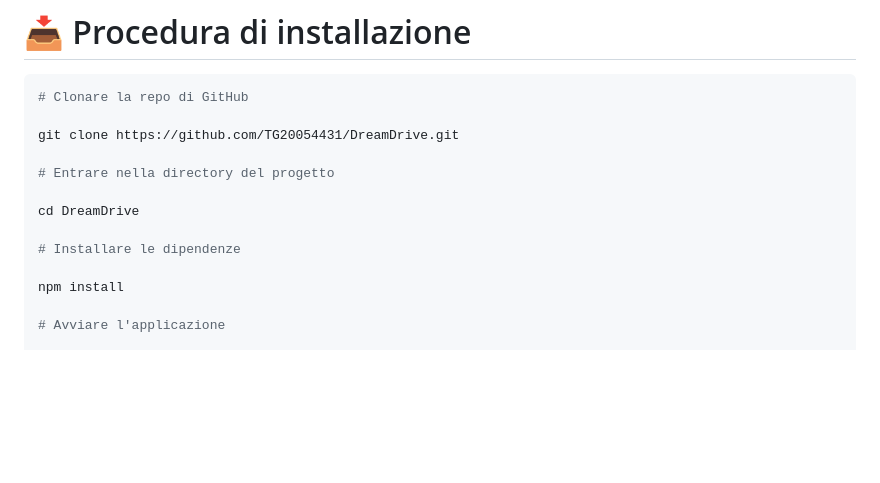
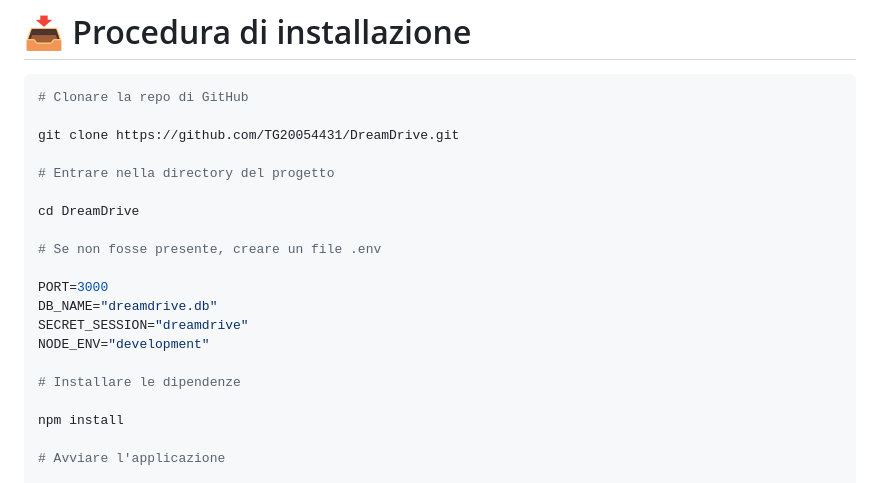
Before and after one commit to TG20054431/DreamDrive, a Markdown page: README.md, the part around the change. Drawn GitHub-style; blank space fills up the shorter version.

```diff
--- a/README.md
+++ b/README.md
@@ -63,6 +63,13 @@ git clone https://github.com/TG20054431/DreamDrive.git
 
 cd DreamDrive
 
+# Se non fosse presente, creare un file .env
+
+PORT=3000
+DB_NAME="dreamdrive.db"
+SECRET_SESSION="dreamdrive"
+NODE_ENV="development"
+
 # Installare le dipendenze
 
 npm install
```
